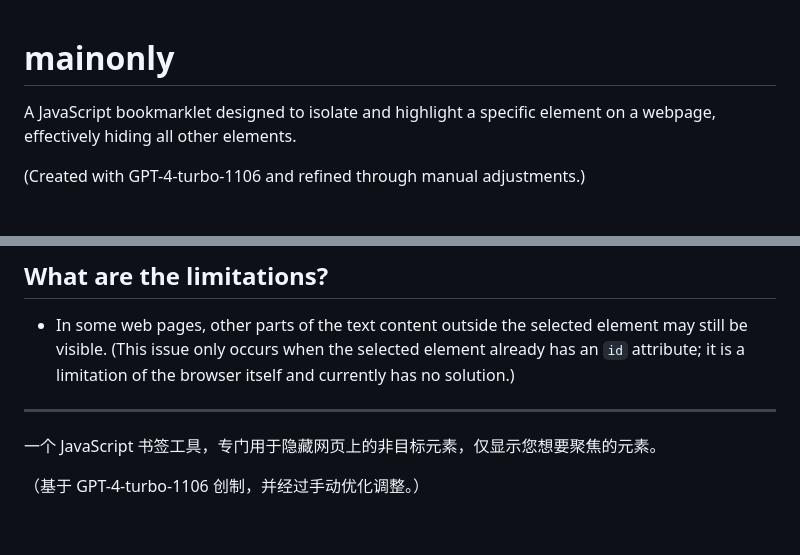
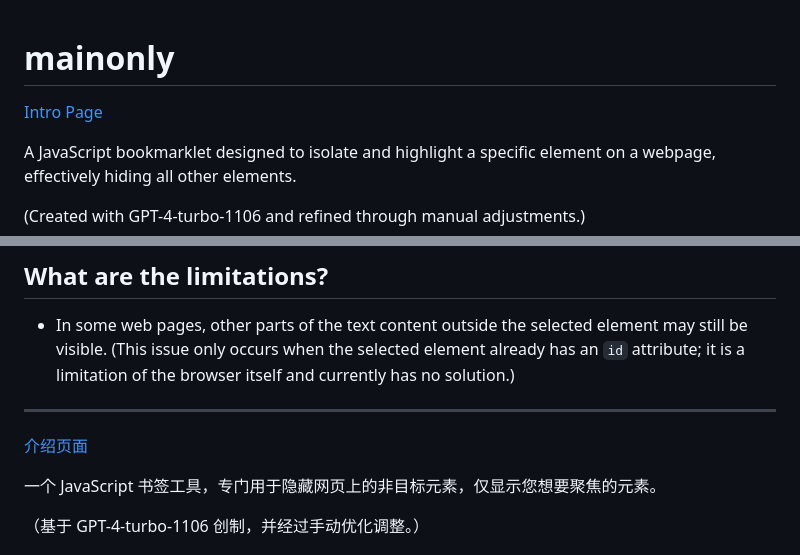
Before and after one commit to jerrylususu/mainonly, a Markdown page: README.md, 2 parts joined by grey strips. Drawn GitHub-style; blank space fills up the shorter version.

Commit message:
docs: add link to github pages

```diff
--- a/README.md
+++ b/README.md
@@ -1,4 +1,6 @@
 # mainonly
+
+[Intro Page](nekonull.me/mainonly/)
 
 A JavaScript bookmarklet designed to isolate and highlight a specific element on a webpage, effectively hiding all other elements.
 
@@ -44,6 +46,8 @@ Yes, it is safe. The code is executed locally on the user's device and does not
 
 ---
 
+[介绍页面](nekonull.me/mainonly/)
+
 一个 JavaScript 书签工具，专门用于隐藏网页上的非目标元素，仅显示您想要聚焦的元素。
 
 （基于 GPT-4-turbo-1106 创制，并经过手动优化调整。）
```
